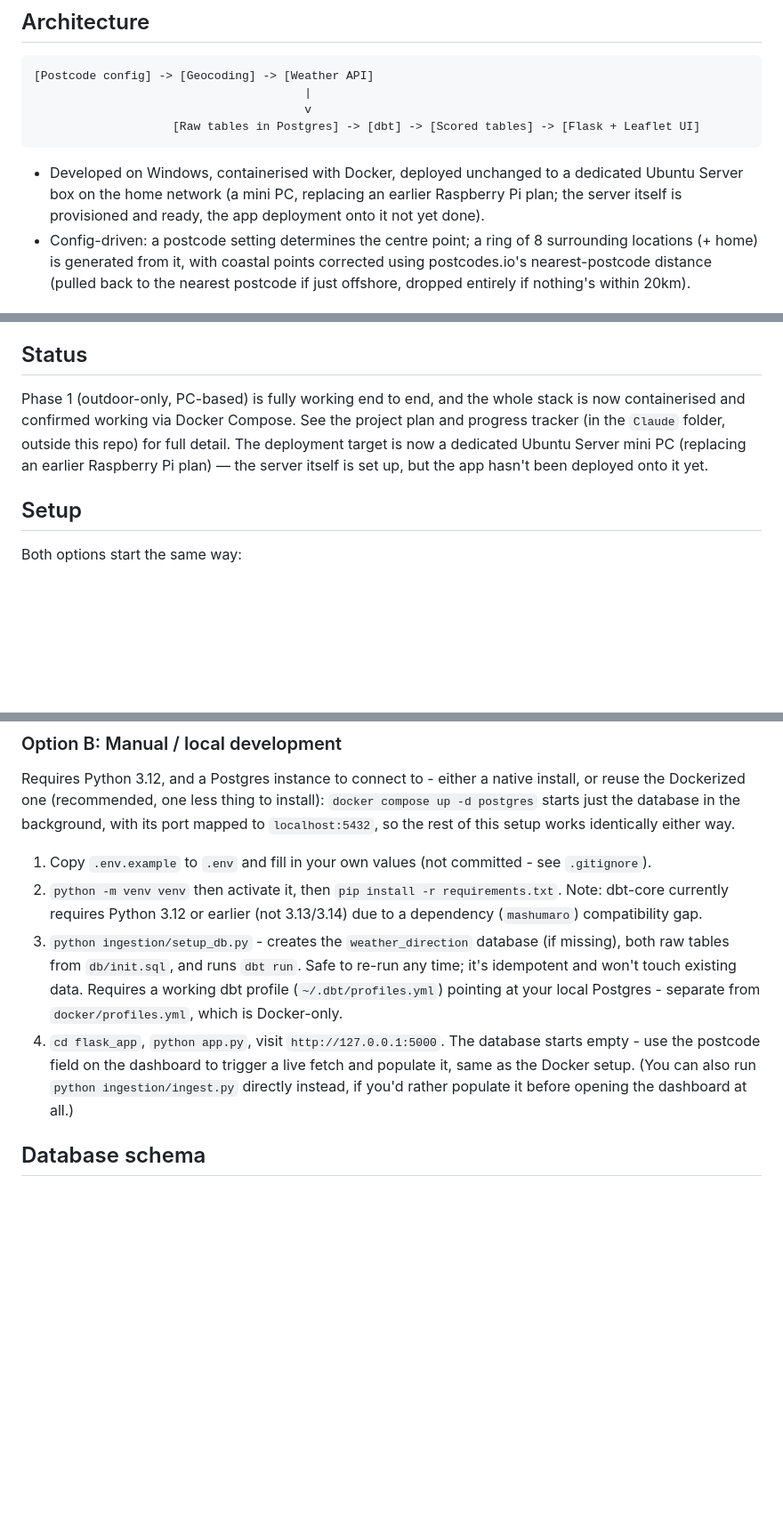
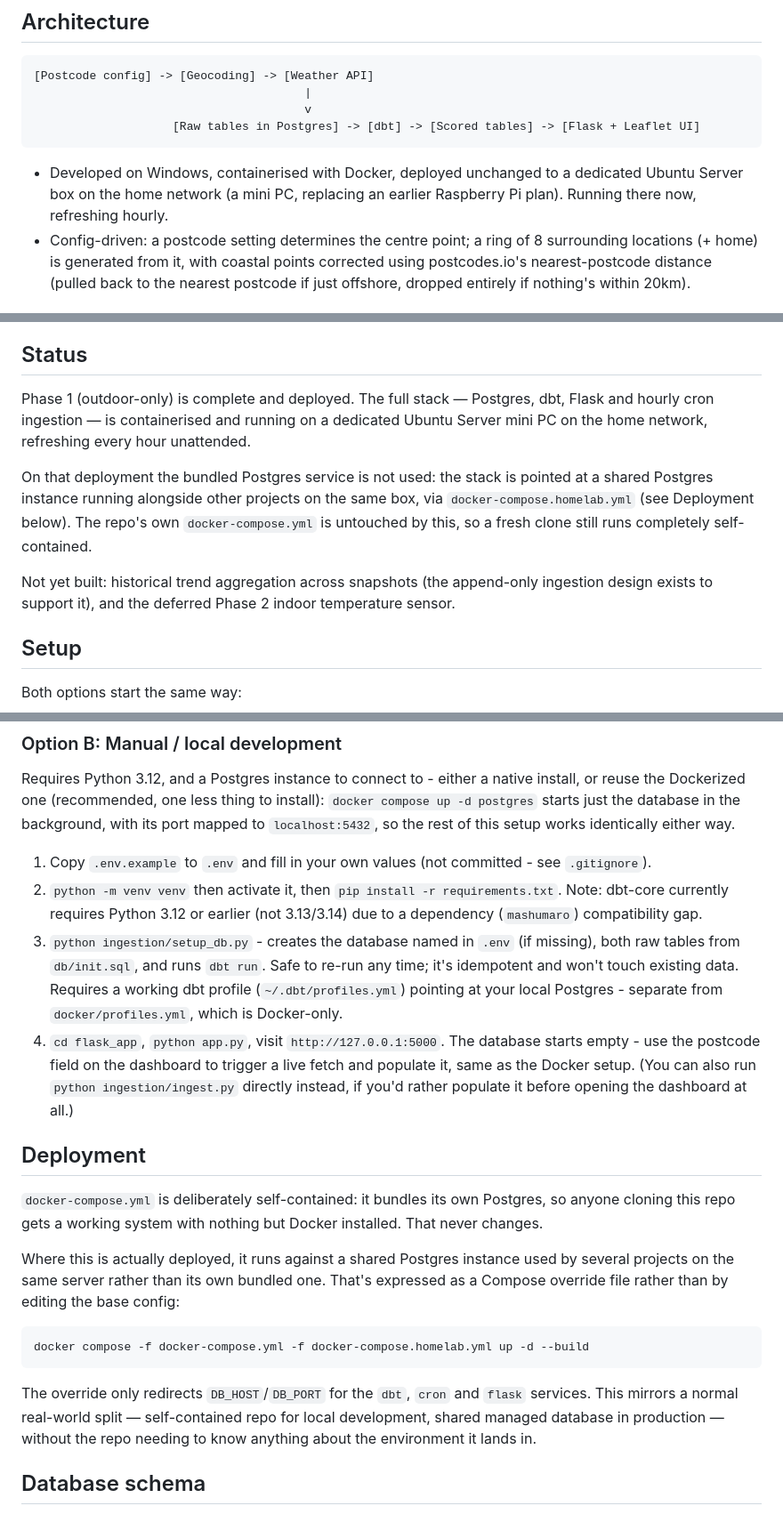
Before and after one commit to JayWatNorm/Comfort-Compass, a Markdown page: README.MD, 3 parts joined by grey strips. Shown at 89% size. GitHub-like rendering; blank space fills up the shorter version.

Commit message:
Correct README: deployment status, shared Postgres setup, remove stale claims

````diff
--- a/README.MD
+++ b/README.MD
@@ -27,8 +24,7 @@ deployed for zero recurring cost.
 
 - Developed on Windows, containerised with Docker, deployed unchanged to a
   dedicated Ubuntu Server box on the home network (a mini PC, replacing an
-  earlier Raspberry Pi plan; the server itself is provisioned and ready,
-  the app deployment onto it not yet done).
+  earlier Raspberry Pi plan). Running there now, refreshing hourly.
 - Config-driven: a postcode setting determines the centre point; a ring of
   8 surrounding locations (+ home) is generated from it, with coastal points
   corrected using postcodes.io's nearest-postcode distance (pulled back to
@@ -88,12 +84,20 @@ open it.
 
 ## Status
 
-Phase 1 (outdoor-only, PC-based) is fully working end to end, and the whole
-stack is now containerised and confirmed working via Docker Compose. See the
-project plan and progress tracker (in the `Claude` folder, outside this
-repo) for full detail. The deployment target is now a dedicated Ubuntu
-Server mini PC (replacing an earlier Raspberry Pi plan) — the server itself
-is set up, but the app hasn't been deployed onto it yet.
+Phase 1 (outdoor-only) is complete and deployed. The full stack — Postgres,
+dbt, Flask and hourly cron ingestion — is containerised and running on a
+dedicated Ubuntu Server mini PC on the home network, refreshing every hour
+unattended.
+
+On that deployment the bundled Postgres service is not used: the stack is
+pointed at a shared Postgres instance running alongside other projects on
+the same box, via `docker-compose.homelab.yml` (see Deployment below). The
+repo's own `docker-compose.yml` is untouched by this, so a fresh clone still
+runs completely self-contained.
+
+Not yet built: historical trend aggregation across snapshots (the
+append-only ingestion design exists to support it), and the deferred Phase 2
+indoor temperature sensor.
 
 ## Setup
 
@@ -137,7 +141,7 @@ setup works identically either way.
 2. `python -m venv venv` then activate it, then `pip install -r requirements.txt`.
    Note: dbt-core currently requires Python 3.12 or earlier (not 3.13/3.14)
    due to a dependency (`mashumaro`) compatibility gap.
-3. `python ingestion/setup_db.py` - creates the `weather_direction` database
+3. `python ingestion/setup_db.py` - creates the database named in `.env`
    (if missing), both raw tables from `db/init.sql`, and runs `dbt run`.
    Safe to re-run any time; it's idempotent and won't touch existing data.
    Requires a working dbt profile (`~/.dbt/profiles.yml`) pointing at your
@@ -147,6 +151,26 @@ setup works identically either way.
    trigger a live fetch and populate it, same as the Docker setup. (You can
    also run `python ingestion/ingest.py` directly instead, if you'd rather
    populate it before opening the dashboard at all.)
+
+## Deployment
+
+`docker-compose.yml` is deliberately self-contained: it bundles its own
+Postgres, so anyone cloning this repo gets a working system with nothing but
+Docker installed. That never changes.
+
+Where this is actually deployed, it runs against a shared Postgres instance
+used by several projects on the same server rather than its own bundled one.
+That's expressed as a Compose override file rather than by editing the base
+config:
+
+```
+docker compose -f docker-compose.yml -f docker-compose.homelab.yml up -d --build
+```
+
+The override only redirects `DB_HOST`/`DB_PORT` for the `dbt`, `cron` and
+`flask` services. This mirrors a normal real-world split — self-contained
+repo for local development, shared managed database in production — without
+the repo needing to know anything about the environment it lands in.
 
 ## Database schema
 
````
Also changed, not shown: other parts of README.MD (+0 -3 lines).
